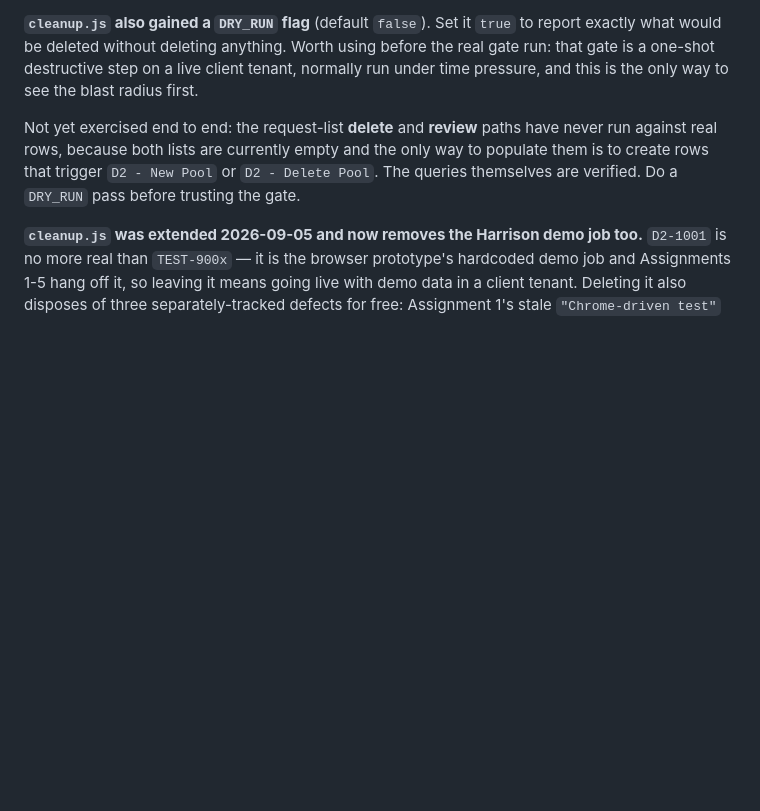
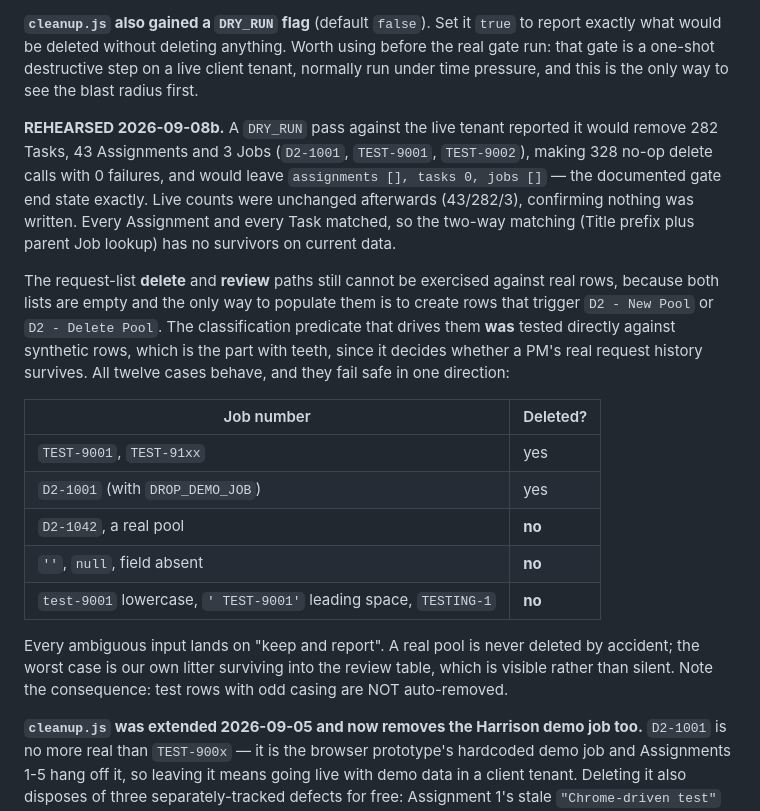
Before and after one commit to PlausiblyHuman/D2Scheduler, a Markdown page: CLAUDE.md, the part around the change. Rendered like a GitHub page; blank space fills up the shorter version.

Commit message:
cleanup.js: rehearse the pre-pilot gate and test the classifier
The gate is the script that empties the tenant before the first real pool, it
runs once under time pressure on a live client tenant, and its request-list
paths had never executed. Rehearsed it rather than trusting it.

DRY_RUN pass against live data: would remove 282 Tasks, 43 Assignments and 3
Jobs (D2-1001, TEST-9001, TEST-9002), 328 no-op delete calls, 0 failures, and
would leave assignments [], tasks 0, jobs [] which is the documented end state
exactly. Live counts unchanged at 43/282/3 afterwards, so nothing was written.
Every Assignment and Task matched, so the two-way matching by Title prefix and
parent Job lookup leaves no survivors on current data.

The request-list delete and review paths still cannot run against real rows,
since both lists are empty and populating them means triggering D2 - New Pool
or D2 - Delete Pool. So the classification predicate behind them was tested
directly against synthetic rows instead. That is the part with teeth: it
decides whether a PM's real request history survives.

All twelve cases behave, and they fail safe in one direction. TEST- prefixed
rows and the demo job delete. A real pool, a blank job number, null, an absent
field, lowercase test-9001, a leading space, and TESTING-1 all classify as keep
and report. Every ambiguous input lands on "keep", so a real pool is never
deleted by accident and the worst case is our own litter surviving visibly into
the review table rather than being silently removed.

Recorded the consequence in CLAUDE.md: test rows with odd casing are not
auto-removed and must be cleared by hand.

Co-Authored-By: Claude Opus 5 (1M context) <noreply@anthropic.com>

```diff
--- a/CLAUDE.md
+++ b/CLAUDE.md
@@ -1456,10 +1456,30 @@ what would be deleted without deleting anything. Worth using before the real gat
 is a one-shot destructive step on a live client tenant, normally run under time pressure, and this
 is the only way to see the blast radius first.
 
-Not yet exercised end to end: the request-list **delete** and **review** paths have never run
-against real rows, because both lists are currently empty and the only way to populate them is to
-create rows that trigger `D2 - New Pool` or `D2 - Delete Pool`. The queries themselves are
-verified. Do a `DRY_RUN` pass before trusting the gate.
+**REHEARSED 2026-09-08b.** A `DRY_RUN` pass against the live tenant reported it would remove 282
+Tasks, 43 Assignments and 3 Jobs (`D2-1001`, `TEST-9001`, `TEST-9002`), making 328 no-op delete
+calls with 0 failures, and would leave `assignments [], tasks 0, jobs []` — the documented gate end
+state exactly. Live counts were unchanged afterwards (43/282/3), confirming nothing was written.
+Every Assignment and every Task matched, so the two-way matching (Title prefix plus parent Job
+lookup) has no survivors on current data.
+
+The request-list **delete** and **review** paths still cannot be exercised against real rows,
+because both lists are empty and the only way to populate them is to create rows that trigger
+`D2 - New Pool` or `D2 - Delete Pool`. The classification predicate that drives them **was** tested
+directly against synthetic rows, which is the part with teeth, since it decides whether a PM's real
+request history survives. All twelve cases behave, and they fail safe in one direction:
+
+| Job number | Deleted? |
+|---|---|
+| `TEST-9001`, `TEST-91xx` | yes |
+| `D2-1001` (with `DROP_DEMO_JOB`) | yes |
+| `D2-1042`, a real pool | **no** |
+| `''`, `null`, field absent | **no** |
+| `test-9001` lowercase, `' TEST-9001'` leading space, `TESTING-1` | **no** |
+
+Every ambiguous input lands on "keep and report". A real pool is never deleted by accident; the
+worst case is our own litter surviving into the review table, which is visible rather than silent.
+Note the consequence: test rows with odd casing are NOT auto-removed.
 
 **`cleanup.js` was extended 2026-09-05 and now removes the Harrison demo job too.** `D2-1001` is no more real than `TEST-900x` — it is the browser prototype's hardcoded demo job and Assignments 1-5 hang off it, so leaving it means going live with demo data in a client tenant. Deleting it also disposes of three separately-tracked defects for free: Assignment 1's stale `"Chrome-driven test"` sign-off, Assignment 4's Sunday start, and the D2 Bot placeholder in `Jobs.ProjectManager`. **Do not spend effort fixing those three; they are being deleted.**
 
```
